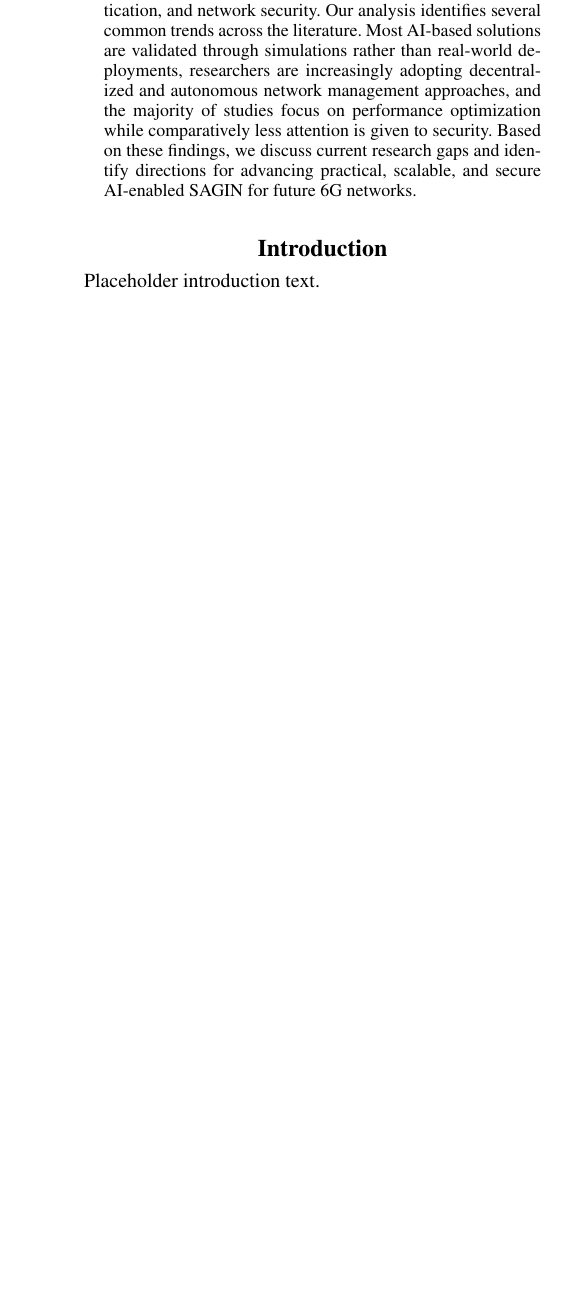
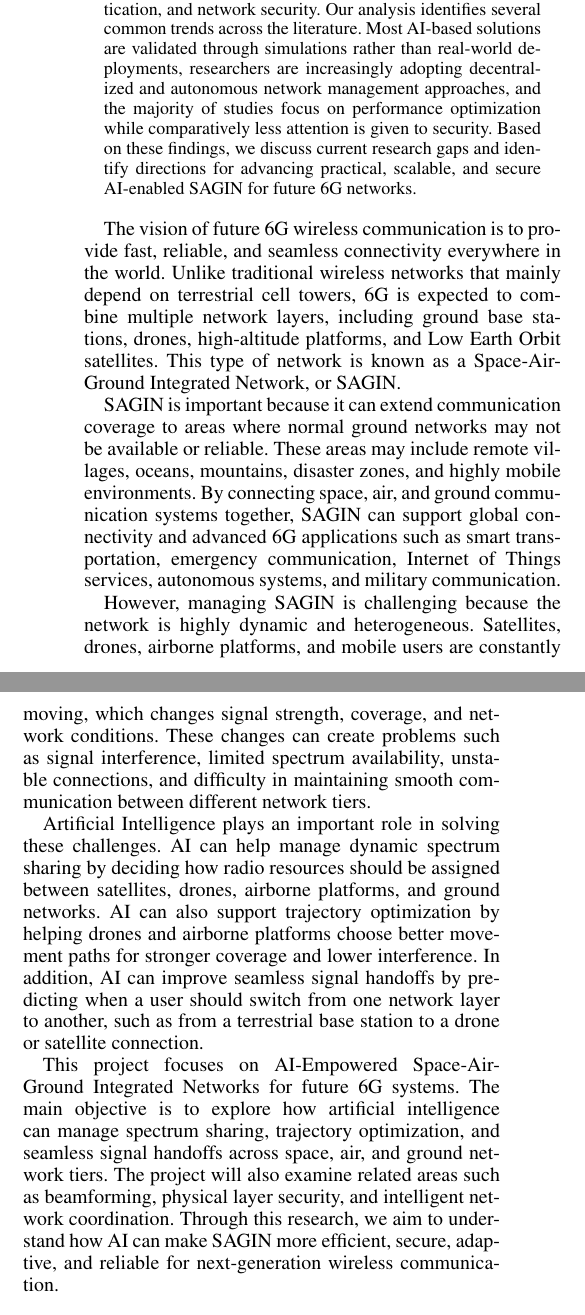
Before and after one commit to DivyanshuRatti/sagin-6g, a LaTeX paper (paper/main.tex): part of one column of page 1 of 4 before the commit and two parts of the columns of page 1 of 4 after it, the two joined at a grey line, cut so that both start at the same text, the shorter picture padded with empty space. Compiled offline with pdfLaTeX.

Commit message:
Update Introduction main.tex

```diff
--- a/paper/main.tex
+++ b/paper/main.tex
@@ -44,13 +44,15 @@ Space-Air-Ground Integrated Networks (SAGIN), which combine satellite, aerial, a
 %%% -------------------------------------------------------
 %%% SECTION: Introduction
 %%% AUTHOR : Rajdeep Kaur
-%%% -------------------------------------------------------
-\section{Introduction}
-% TODO (~0.5 page): Motivation for SAGIN + AI, scope of this paper,
-% and a roadmap of how the paper is organized (one sentence per section).
-Placeholder introduction text.
+The vision of future 6G wireless communication is to provide fast, reliable, and seamless connectivity everywhere in the world. Unlike traditional wireless networks that mainly depend on terrestrial cell towers, 6G is expected to combine multiple network layers, including ground base stations, drones, high-altitude platforms, and Low Earth Orbit satellites. This type of network is known as a Space-Air-Ground Integrated Network, or SAGIN.
 
-%%% END SECTION: Introduction
+SAGIN is important because it can extend communication coverage to areas where normal ground networks may not be available or reliable. These areas may include remote villages, oceans, mountains, disaster zones, and highly mobile environments. By connecting space, air, and ground communication systems together, SAGIN can support global connectivity and advanced 6G applications such as smart transportation, emergency communication, Internet of Things services, autonomous systems, and military communication.
+
+However, managing SAGIN is challenging because the network is highly dynamic and heterogeneous. Satellites, drones, airborne platforms, and mobile users are constantly moving, which changes signal strength, coverage, and network conditions. These changes can create problems such as signal interference, limited spectrum availability, unstable connections, and difficulty in maintaining smooth communication between different network tiers.
+
+Artificial Intelligence plays an important role in solving these challenges. AI can help manage dynamic spectrum sharing by deciding how radio resources should be assigned between satellites, drones, airborne platforms, and ground networks. AI can also support trajectory optimization by helping drones and airborne platforms choose better movement paths for stronger coverage and lower interference. In addition, AI can improve seamless signal handoffs by predicting when a user should switch from one network layer to another, such as from a terrestrial base station to a drone or satellite connection.
+
+This project focuses on AI-Empowered Space-Air-Ground Integrated Networks for future 6G systems. The main objective is to explore how artificial intelligence can manage spectrum sharing, trajectory optimization, and seamless signal handoffs across space, air, and ground network tiers. The project will also examine related areas such as beamforming, physical layer security, and intelligent network coordination. Through this research, we aim to understand how AI can make SAGIN more efficient, secure, adaptive, and reliable for next-generation wireless communication.
 
 %%% -------------------------------------------------------
 %%% SECTION: Background
```
